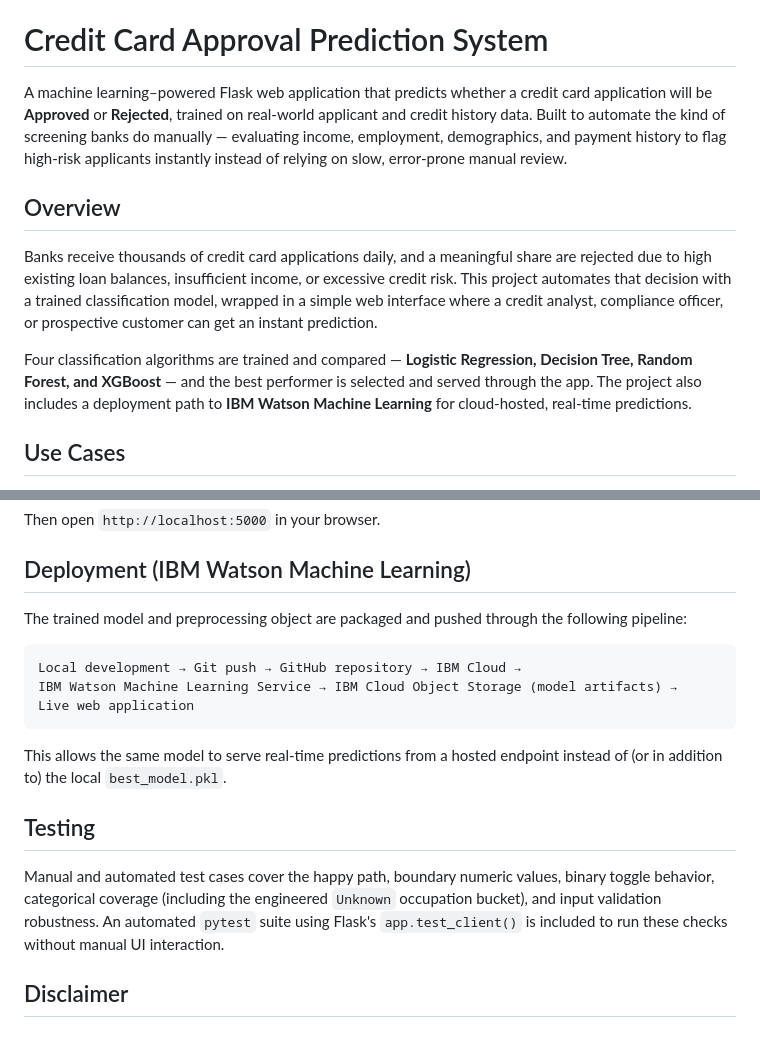
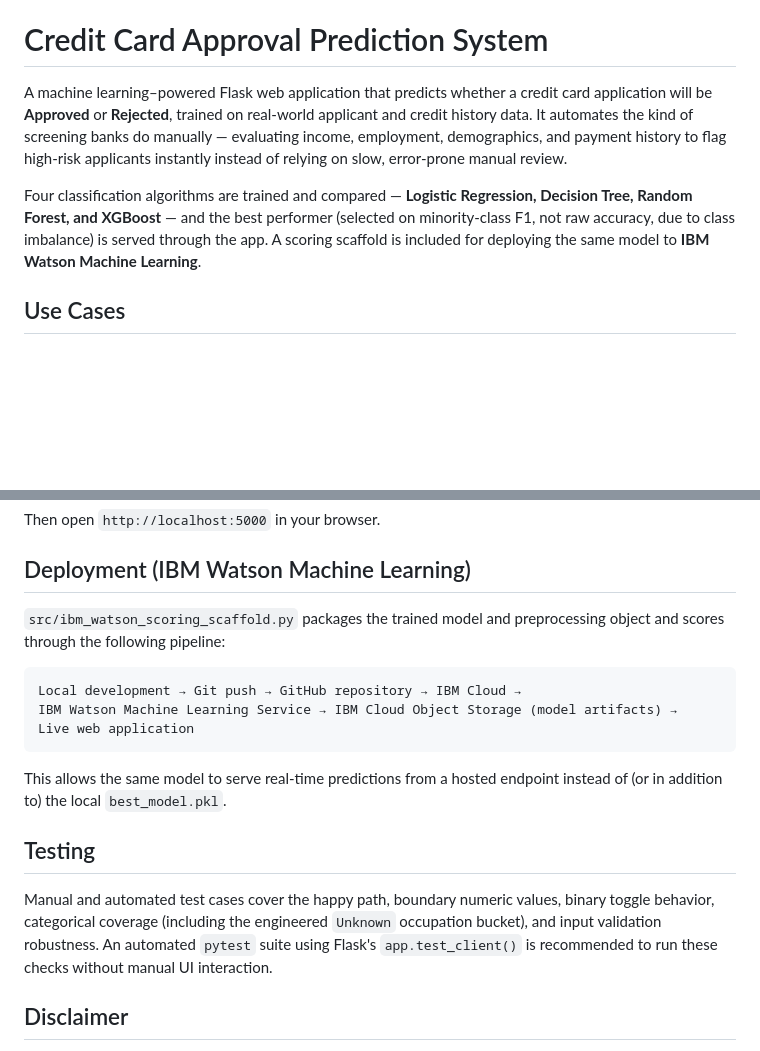
Before and after one commit to charan-kotaru8/credit-card-approval-predictor, a Markdown page: README.md, 2 parts joined by grey strips. Drawn GitHub-style; blank space fills up the shorter version.

````diff
--- a/README.md
+++ b/README.md
@@ -1,13 +1,9 @@
 [README.md](https://github.com/user-attachments/files/30051378/README.md)
 # Credit Card Approval Prediction System
 
-A machine learning–powered Flask web application that predicts whether a credit card application will be **Approved** or **Rejected**, trained on real-world applicant and credit history data. Built to automate the kind of screening banks do manually — evaluating income, employment, demographics, and payment history to flag high-risk applicants instantly instead of relying on slow, error-prone manual review.
+A machine learning–powered Flask web application that predicts whether a credit card application will be **Approved** or **Rejected**, trained on real-world applicant and credit history data. It automates the kind of screening banks do manually — evaluating income, employment, demographics, and payment history to flag high-risk applicants instantly instead of relying on slow, error-prone manual review.
 
-## Overview
-
-Banks receive thousands of credit card applications daily, and a meaningful share are rejected due to high existing loan balances, insufficient income, or excessive credit risk. This project automates that decision with a trained classification model, wrapped in a simple web interface where a credit analyst, compliance officer, or prospective customer can get an instant prediction.
-
-Four classification algorithms are trained and compared — **Logistic Regression, Decision Tree, Random Forest, and XGBoost** — and the best performer is selected and served through the app. The project also includes a deployment path to **IBM Watson Machine Learning** for cloud-hosted, real-time predictions.
+Four classification algorithms are trained and compared — **Logistic Regression, Decision Tree, Random Forest, and XGBoost** — and the best performer (selected on minority-class F1, not raw accuracy, due to class imbalance) is served through the app. A scoring scaffold is included for deploying the same model to **IBM Watson Machine Learning**.
 
 ## Use Cases
 
@@ -113,7 +118,7 @@ Then open `http://localhost:5000` in your browser.
 
 ## Deployment (IBM Watson Machine Learning)
 
-The trained model and preprocessing object are packaged and pushed through the following pipeline:
+`src/ibm_watson_scoring_scaffold.py` packages the trained model and preprocessing object and scores through the following pipeline:
 
 ```
 Local development → Git push → GitHub repository → IBM Cloud →
@@ -125,7 +130,7 @@ This allows the same model to serve real-time predictions from a hosted endpoint
 
 ## Testing
 
-Manual and automated test cases cover the happy path, boundary numeric values, binary toggle behavior, categorical coverage (including the engineered `Unknown` occupation bucket), and input validation robustness. An automated `pytest` suite using Flask's `app.test_client()` is included to run these checks without manual UI interaction.
+Manual and automated test cases cover the happy path, boundary numeric values, binary toggle behavior, categorical coverage (including the engineered `Unknown` occupation bucket), and input validation robustness. An automated `pytest` suite using Flask's `app.test_client()` is recommended to run these checks without manual UI interaction.
 
 ## Disclaimer
 
````
Also changed, not shown: other parts of README.md (+42 -33 lines).
